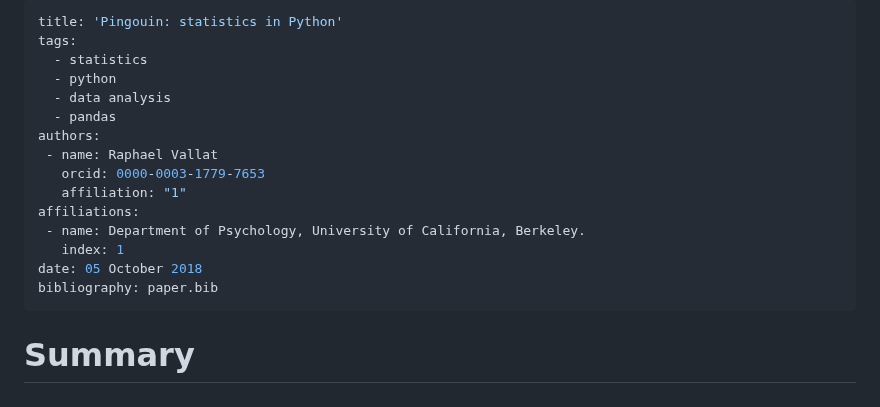
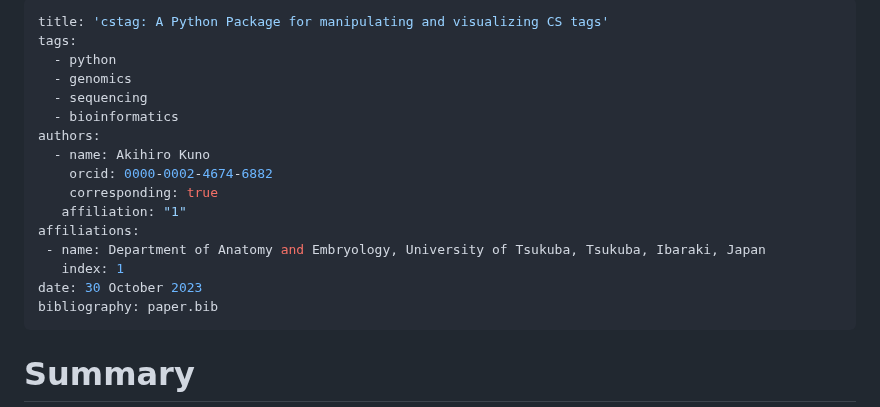
Before and after one commit to akikuno/cstag, a Markdown page: paper/paper.md, the part around the change. Rendered like a GitHub page.

Commit message:
follow positive control

```diff
--- a/paper/paper.md
+++ b/paper/paper.md
@@ -1,18 +1,19 @@
 ---
-title: 'Pingouin: statistics in Python'
+title: 'cstag: A Python Package for manipulating and visualizing CS tags'
 tags:
-  - statistics
   - python
-  - data analysis
-  - pandas
+  - genomics
+  - sequencing
+  - bioinformatics
 authors:
- - name: Raphael Vallat
-   orcid: 0000-0003-1779-7653
+  - name: Akihiro Kuno
+    orcid: 0000-0002-4674-6882
+    corresponding: true
    affiliation: "1"
 affiliations:
- - name: Department of Psychology, University of California, Berkeley.
+ - name: Department of Anatomy and Embryology, University of Tsukuba, Tsukuba, Ibaraki, Japan
    index: 1
-date: 05 October 2018
+date: 30 October 2023
 bibliography: paper.bib
 ---
 
```
